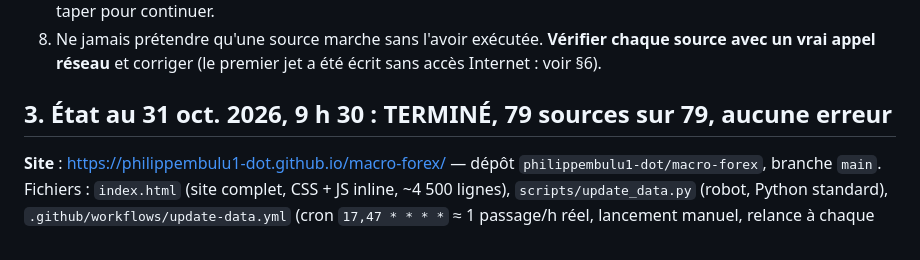
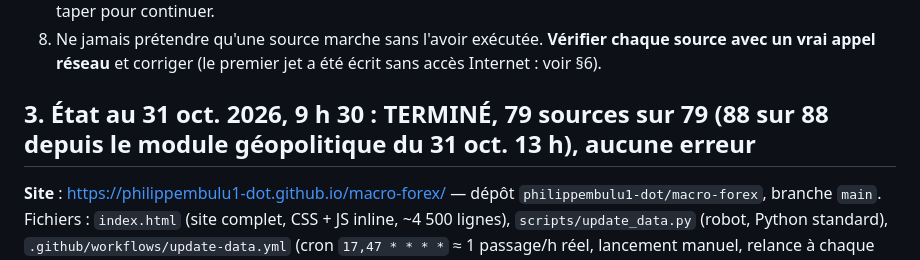
Before and after one commit to philippembulu1-dot/macro-forex, a Markdown page: CLAUDE.md, the part around the change. Drawn GitHub-style.

Commit message:
Mémoire du projet : état à 88 sources
Co-Authored-By: Claude Opus 5.5 <noreply@anthropic.com>
Claude-Session: https://claude.ai/code/session_01MNEbLs7ye9VssSHFWaaDoE

```diff
--- a/CLAUDE.md
+++ b/CLAUDE.md
@@ -18,7 +18,7 @@
 7. Il a un **forfait gratuit** : avancer **par étapes**, livrer à chaque étape quelque chose qui marche, et lui dire quoi taper pour continuer.
 8. Ne jamais prétendre qu'une source marche sans l'avoir exécutée. **Vérifier chaque source avec un vrai appel réseau** et corriger (le premier jet a été écrit sans accès Internet : voir §6).
 
-## 3. État au 31 oct. 2026, 9 h 30 : TERMINÉ, 79 sources sur 79, aucune erreur
+## 3. État au 31 oct. 2026, 9 h 30 : TERMINÉ, 79 sources sur 79 (88 sur 88 depuis le module géopolitique du 31 oct. 13 h), aucune erreur
 **Site** : https://philippembulu1-dot.github.io/macro-forex/ — dépôt `philippembulu1-dot/macro-forex`, branche `main`.
 Fichiers : `index.html` (site complet, CSS + JS inline, ~4 500 lignes), `scripts/update_data.py` (robot, Python standard), `.github/workflows/update-data.yml` (cron `17,47 * * * *` ≈ 1 passage/h réel, lancement manuel, relance à chaque envoi du robot ; actions checkout v5 / setup-python v6), `data/` : `macro.json`, `seasonal.json`, `macro-history.json`, `surprises.json`, `reactions.json`, `gold-etf.json`, `world-map.json`.
 **Secrets GitHub** (remplis par l'utilisateur, ne jamais les demander ni les afficher) : `FRED_API_KEY`, `MYFXBOOK_EMAIL`, `MYFXBOOK_PASSWORD`. Le robot n'écrit que « présent / vide » dans `diag`.
```
